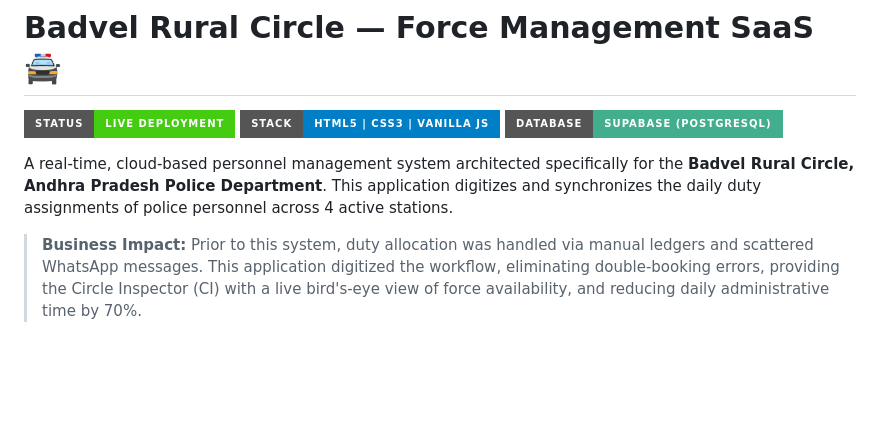
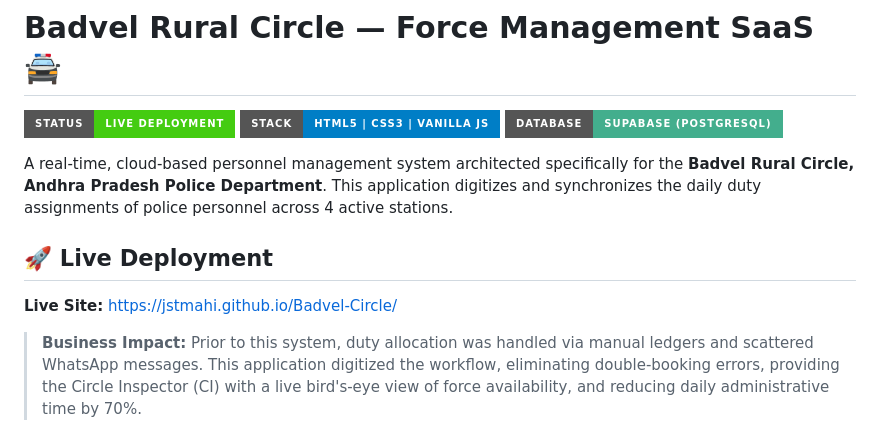
Before and after one commit to jstmahi/Badvel-Circle, a Markdown page: README.md, the part around the change. Rendered like a GitHub page; badges without logos; blank space fills up the shorter version.

```diff
--- a/README.md
+++ b/README.md
@@ -5,6 +5,9 @@
 ![Database](https://img.shields.io/badge/Database-Supabase_(PostgreSQL)-43ae8d?style=for-the-badge)
 
 A real-time, cloud-based personnel management system architected specifically for the **Badvel Rural Circle, Andhra Pradesh Police Department**. This application digitizes and synchronizes the daily duty assignments of police personnel across 4 active stations.
+
+## 🚀 Live Deployment
+**Live Site:** [https://jstmahi.github.io/Badvel-Circle/](https://jstmahi.github.io/Badvel-Circle/)
 
 > **Business Impact:** Prior to this system, duty allocation was handled via manual ledgers and scattered WhatsApp messages. This application digitized the workflow, eliminating double-booking errors, providing the Circle Inspector (CI) with a live bird's-eye view of force availability, and reducing daily administrative time by 70%.
 
```
